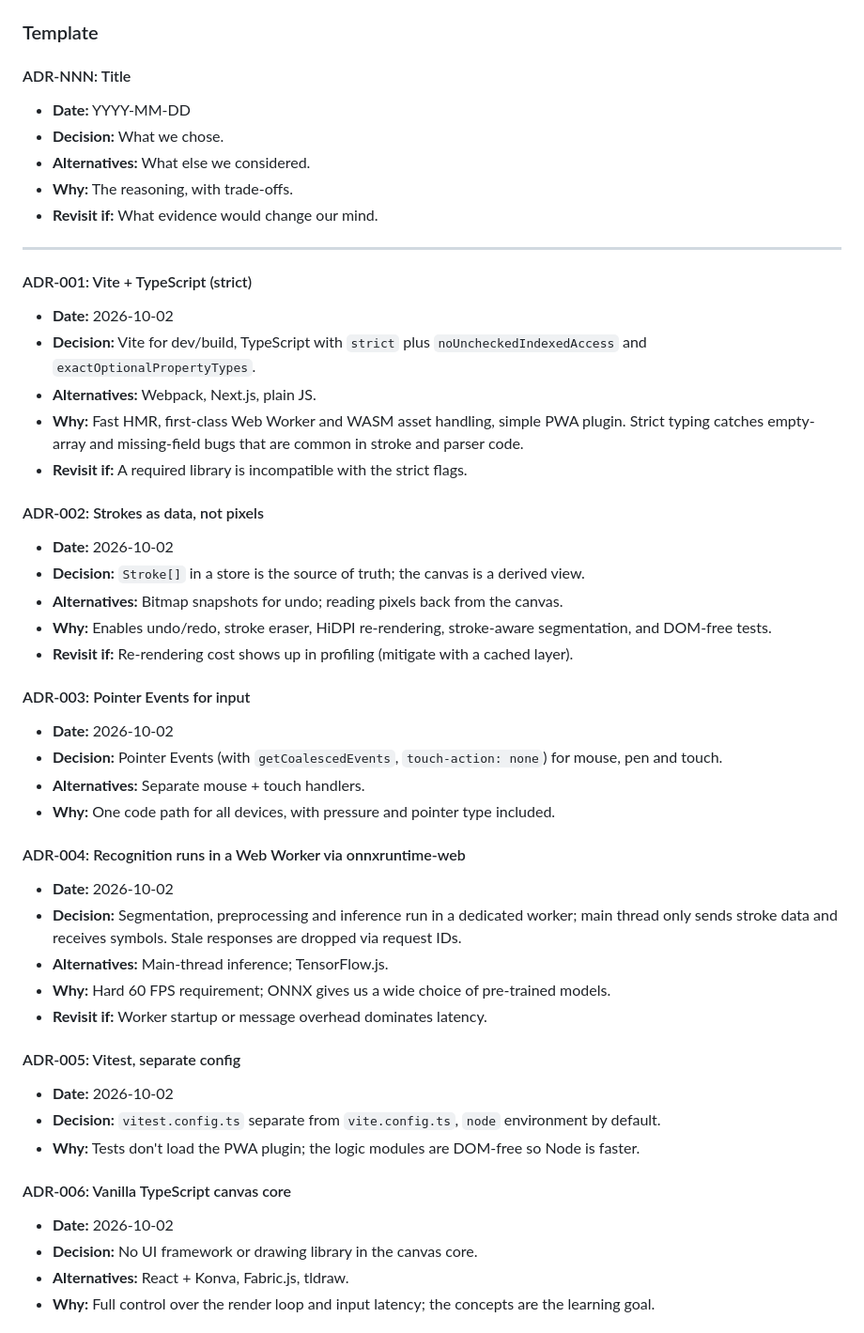
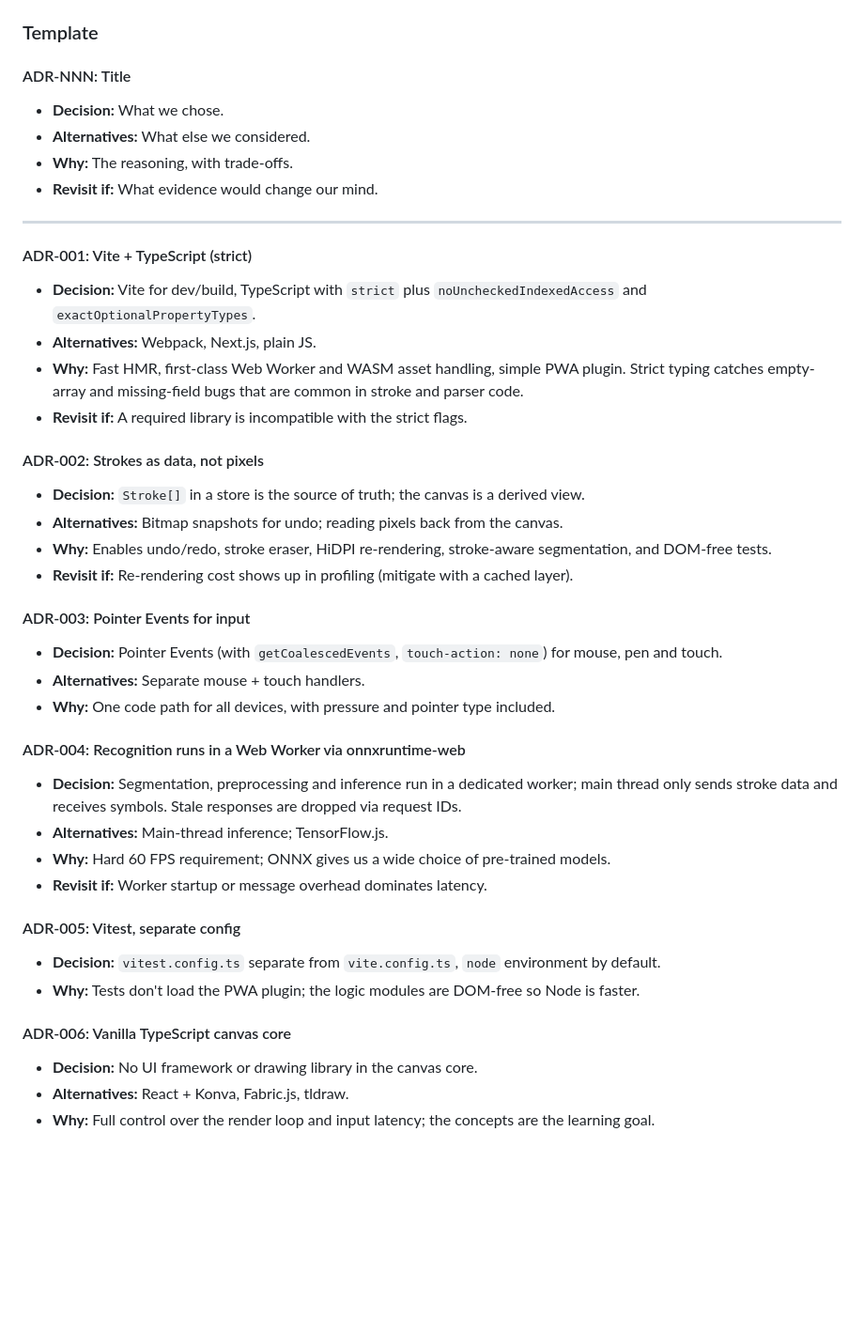
Before and after one commit to Termdamp/CalcInk, a Markdown page: docs/architecture.md, the part around one of its changes. Shown at 94% size. Drawn GitHub-style; blank space fills up the shorter version.

```diff
--- a/docs/architecture.md
+++ b/docs/architecture.md
@@ -23,7 +23,6 @@
 ### Template
 
 #### ADR-NNN: Title
-- **Date:** YYYY-MM-DD
 - **Decision:** What we chose.
 - **Alternatives:** What else we considered.
 - **Why:** The reasoning, with trade-offs.
@@ -32,39 +31,33 @@
 ---
 
 #### ADR-001: Vite + TypeScript (strict)
-- **Date:** 2026-10-02
 - **Decision:** Vite for dev/build, TypeScript with `strict` plus `noUncheckedIndexedAccess` and `exactOptionalPropertyTypes`.
 - **Alternatives:** Webpack, Next.js, plain JS.
 - **Why:** Fast HMR, first-class Web Worker and WASM asset handling, simple PWA plugin. Strict typing catches empty-array and missing-field bugs that are common in stroke and parser code.
 - **Revisit if:** A required library is incompatible with the strict flags.
 
 #### ADR-002: Strokes as data, not pixels
-- **Date:** 2026-10-02
 - **Decision:** `Stroke[]` in a store is the source of truth; the canvas is a derived view.
 - **Alternatives:** Bitmap snapshots for undo; reading pixels back from the canvas.
 - **Why:** Enables undo/redo, stroke eraser, HiDPI re-rendering, stroke-aware segmentation, and DOM-free tests.
 - **Revisit if:** Re-rendering cost shows up in profiling (mitigate with a cached layer).
 
 #### ADR-003: Pointer Events for input
-- **Date:** 2026-10-02
 - **Decision:** Pointer Events (with `getCoalescedEvents`, `touch-action: none`) for mouse, pen and touch.
 - **Alternatives:** Separate mouse + touch handlers.
 - **Why:** One code path for all devices, with pressure and pointer type included.
 
 #### ADR-004: Recognition runs in a Web Worker via onnxruntime-web
-- **Date:** 2026-10-02
 - **Decision:** Segmentation, preprocessing and inference run in a dedicated worker; main thread only sends stroke data and receives symbols. Stale responses are dropped via request IDs.
 - **Alternatives:** Main-thread inference; TensorFlow.js.
 - **Why:** Hard 60 FPS requirement; ONNX gives us a wide choice of pre-trained models.
 - **Revisit if:** Worker startup or message overhead dominates latency.
 
 #### ADR-005: Vitest, separate config
-- **Date:** 2026-10-02
 - **Decision:** `vitest.config.ts` separate from `vite.config.ts`, `node` environment by default.
 - **Why:** Tests don't load the PWA plugin; the logic modules are DOM-free so Node is faster.
 
 #### ADR-006: Vanilla TypeScript canvas core
-- **Date:** 2026-10-02
 - **Decision:** No UI framework or drawing library in the canvas core.
 - **Alternatives:** React + Konva, Fabric.js, tldraw.
 - **Why:** Full control over the render loop and input latency; the concepts are the learning goal.
```
Also changed, not shown: other parts of docs/architecture.md (+25 -4 lines).
